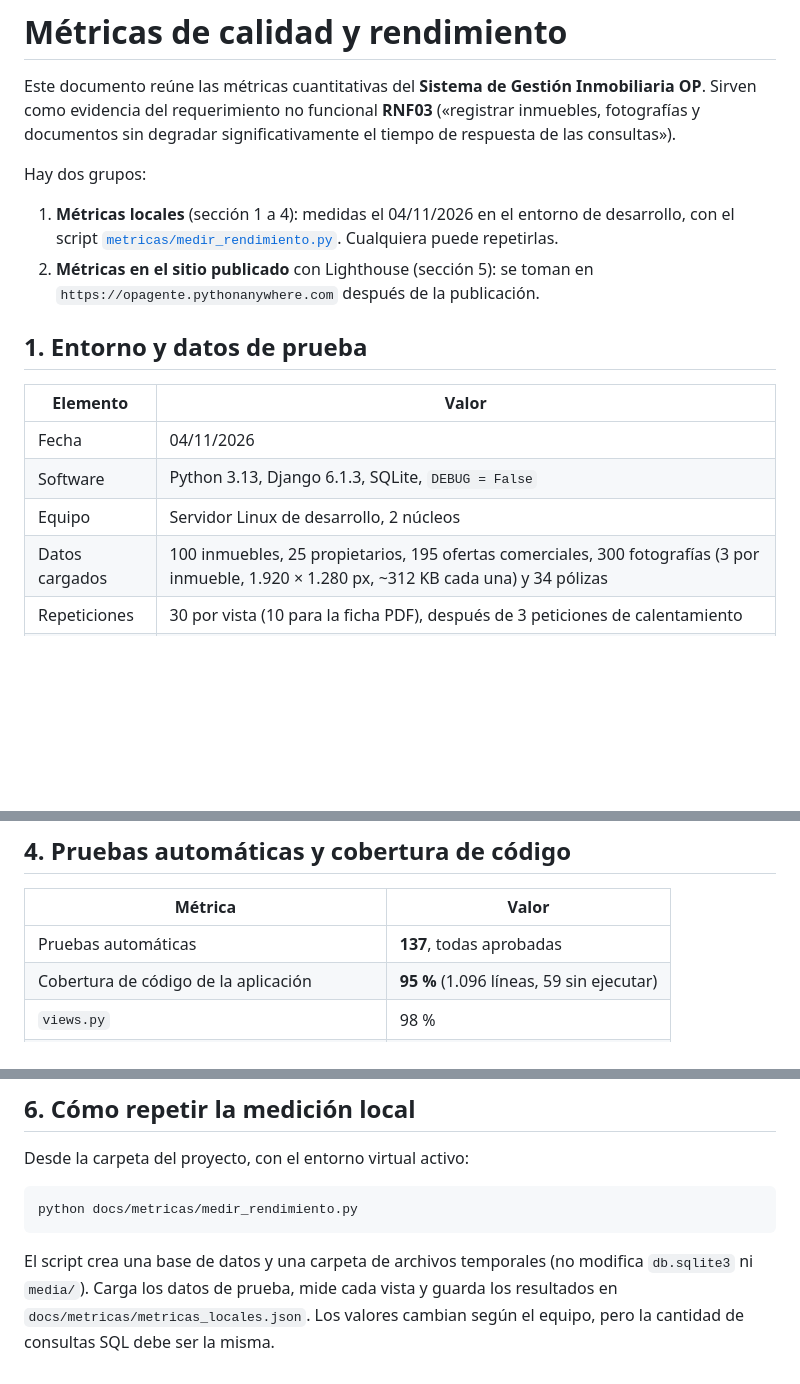
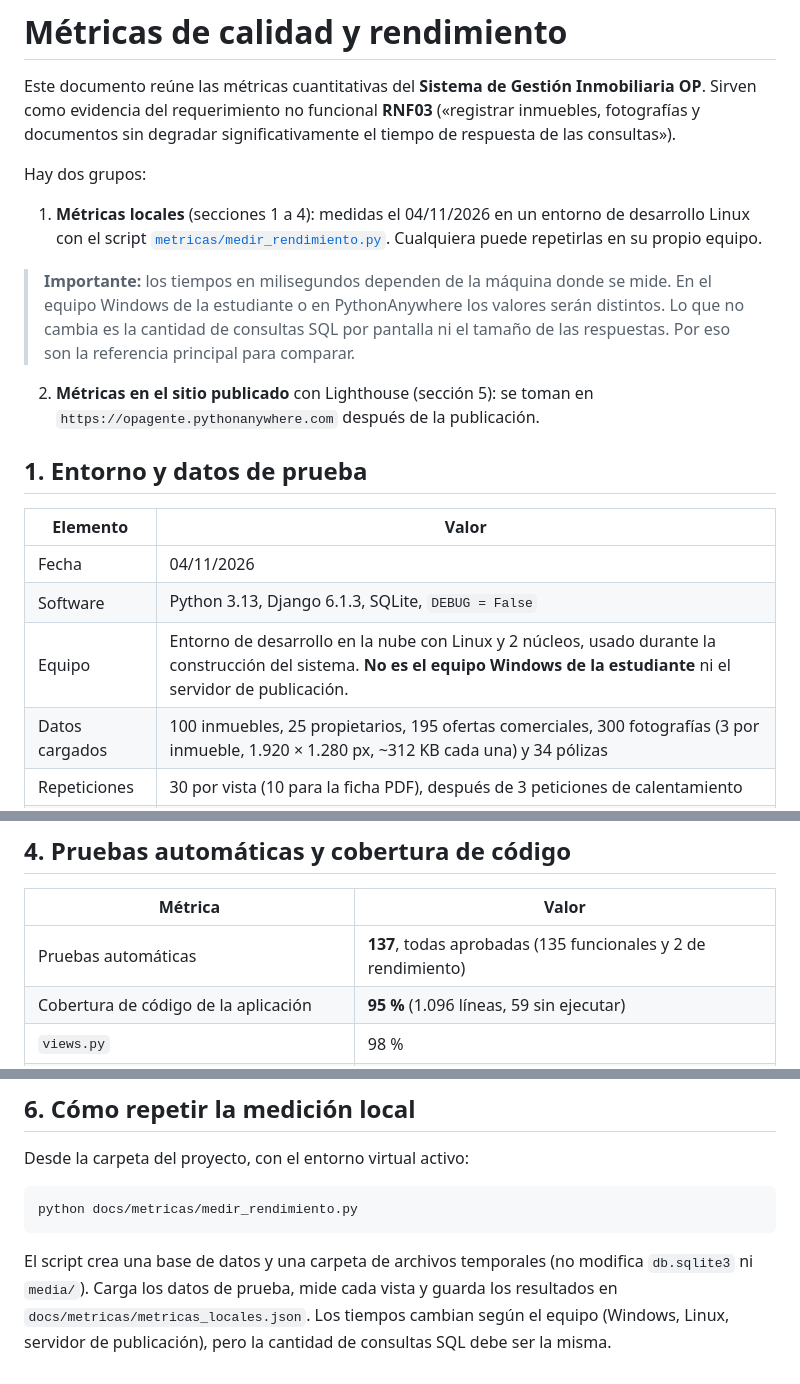
Before and after one commit to Danna0711/gestion-inmobiliaria-op, a Markdown page: docs/metricas.md, 3 parts joined by grey strips. Drawn GitHub-style; blank space fills up the shorter version.

````diff
--- a/docs/metricas.md
+++ b/docs/metricas.md
@@ -4,7 +4,9 @@ Este documento reúne las métricas cuantitativas del **Sistema de Gestión Inmo
 
 Hay dos grupos:
 
-1. **Métricas locales** (sección 1 a 4): medidas el 04/11/2026 en el entorno de desarrollo, con el script [`metricas/medir_rendimiento.py`](metricas/medir_rendimiento.py). Cualquiera puede repetirlas.
+1. **Métricas locales** (secciones 1 a 4): medidas el 04/11/2026 en un entorno de desarrollo Linux con el script [`metricas/medir_rendimiento.py`](metricas/medir_rendimiento.py). Cualquiera puede repetirlas en su propio equipo.
+
+> **Importante:** los tiempos en milisegundos dependen de la máquina donde se mide. En el equipo Windows de la estudiante o en PythonAnywhere los valores serán distintos. Lo que no cambia es la cantidad de consultas SQL por pantalla ni el tamaño de las respuestas. Por eso son la referencia principal para comparar.
 2. **Métricas en el sitio publicado** con Lighthouse (sección 5): se toman en `https://opagente.pythonanywhere.com` después de la publicación.
 
 ## 1. Entorno y datos de prueba
@@ -13,7 +15,7 @@ Hay dos grupos:
 |---|---|
 | Fecha | 04/11/2026 |
 | Software | Python 3.13, Django 6.1.3, SQLite, `DEBUG = False` |
-| Equipo | Servidor Linux de desarrollo, 2 núcleos |
+| Equipo | Entorno de desarrollo en la nube con Linux y 2 núcleos, usado durante la construcción del sistema. **No es el equipo Windows de la estudiante** ni el servidor de publicación. |
 | Datos cargados | 100 inmuebles, 25 propietarios, 195 ofertas comerciales, 300 fotografías (3 por inmueble, 1.920 × 1.280 px, ~312 KB cada una) y 34 pólizas |
 | Repeticiones | 30 por vista (10 para la ficha PDF), después de 3 peticiones de calentamiento |
 | Forma de medir | Cliente de pruebas de Django: mide el tiempo que tarda el servidor en procesar la petición (consultas, lógica y plantilla). No incluye la red ni la descarga de Bootstrap, que se miden con Lighthouse. |
@@ -55,7 +57,7 @@ Se agregaron dos pruebas automáticas (`RendimientoListadosTests`). Comprueban q
 
 | Métrica | Valor |
 |---|---|
-| Pruebas automáticas | **137**, todas aprobadas |
+| Pruebas automáticas | **137**, todas aprobadas (135 funcionales y 2 de rendimiento) |
 | Cobertura de código de la aplicación | **95 %** (1.096 líneas, 59 sin ejecutar) |
 | `views.py` | 98 % |
 | `ficha.py`, `forms.py`, `models.py`, `formato.py` | 97 % |
@@ -98,4 +100,4 @@ Desde la carpeta del proyecto, con el entorno virtual activo:
 python docs/metricas/medir_rendimiento.py
 ```
 
-El script crea una base de datos y una carpeta de archivos temporales (no modifica `db.sqlite3` ni `media/`). Carga los datos de prueba, mide cada vista y guarda los resultados en `docs/metricas/metricas_locales.json`. Los valores cambian según el equipo, pero la cantidad de consultas SQL debe ser la misma.
+El script crea una base de datos y una carpeta de archivos temporales (no modifica `db.sqlite3` ni `media/`). Carga los datos de prueba, mide cada vista y guarda los resultados en `docs/metricas/metricas_locales.json`. Los tiempos cambian según el equipo (Windows, Linux, servidor de publicación), pero la cantidad de consultas SQL debe ser la misma.
````
Also changed, not shown: README.md (+3 -3 lines), docs/moscow.md (+2 -3 lines).
